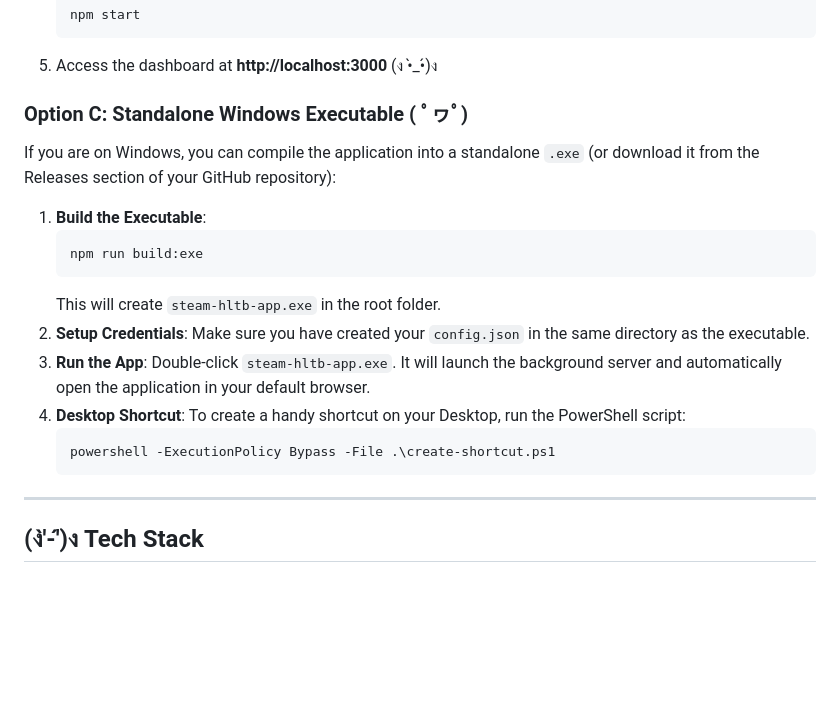
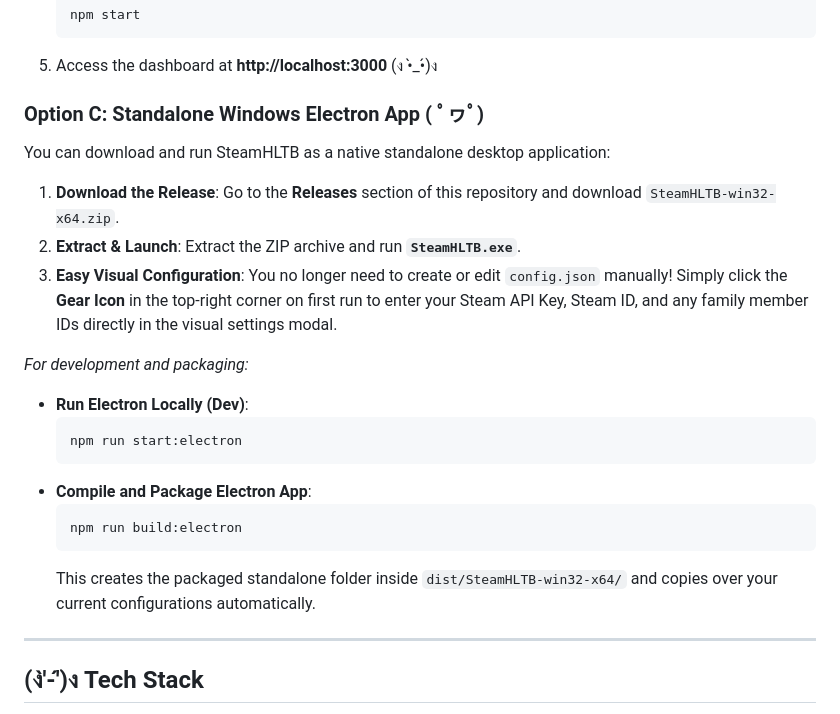
Before and after one commit to MavihsLH/SteamHLTB, a Markdown page: README.md, the part around the change. Drawn GitHub-style; blank space fills up the shorter version.

Commit message:
Update README with standalone Electron installation guidelines

````diff
--- a/README.md
+++ b/README.md
@@ -86,21 +86,27 @@ You will need your Steam API key and your 17-digit SteamID64.
    ```
 5. Access the dashboard at **http://localhost:3000** (ง •̀_•́)ง
 
-### Option C: Standalone Windows Executable ( ﾟヮﾟ)
+### Option C: Standalone Windows Electron App ( ﾟヮﾟ)
 
-If you are on Windows, you can compile the application into a standalone `.exe` (or download it from the Releases section of your GitHub repository):
+You can download and run SteamHLTB as a native standalone desktop application:
 
-1. **Build the Executable**:
-   ```bash
-   npm run build:exe
-   ```
-   This will create `steam-hltb-app.exe` in the root folder.
-2. **Setup Credentials**: Make sure you have created your `config.json` in the same directory as the executable.
-3. **Run the App**: Double-click `steam-hltb-app.exe`. It will launch the background server and automatically open the application in your default browser.
-4. **Desktop Shortcut**: To create a handy shortcut on your Desktop, run the PowerShell script:
-   ```powershell
-   powershell -ExecutionPolicy Bypass -File .\create-shortcut.ps1
-   ```
+1. **Download the Release**:
+   Go to the **Releases** section of this repository and download `SteamHLTB-win32-x64.zip`.
+2. **Extract & Launch**:
+   Extract the ZIP archive and run **`SteamHLTB.exe`**.
+3. **Easy Visual Configuration**:
+   You no longer need to create or edit `config.json` manually! Simply click the **Gear Icon** in the top-right corner on first run to enter your Steam API Key, Steam ID, and any family member IDs directly in the visual settings modal.
+
+*For development and packaging:*
+- **Run Electron Locally (Dev)**:
+  ```bash
+  npm run start:electron
+  ```
+- **Compile and Package Electron App**:
+  ```bash
+  npm run build:electron
+  ```
+  This creates the packaged standalone folder inside `dist/SteamHLTB-win32-x64/` and copies over your current configurations automatically.
 
 ---
 
````
